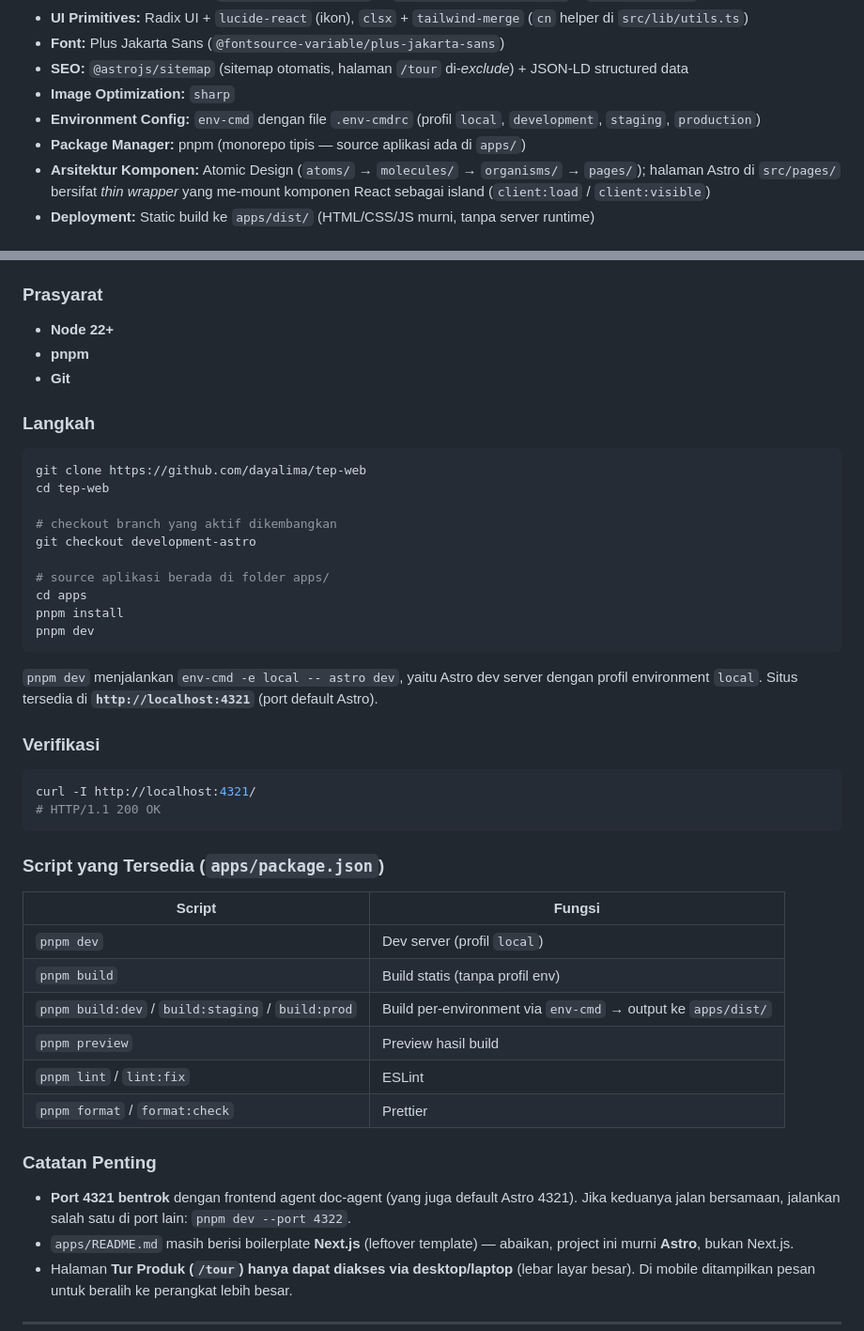
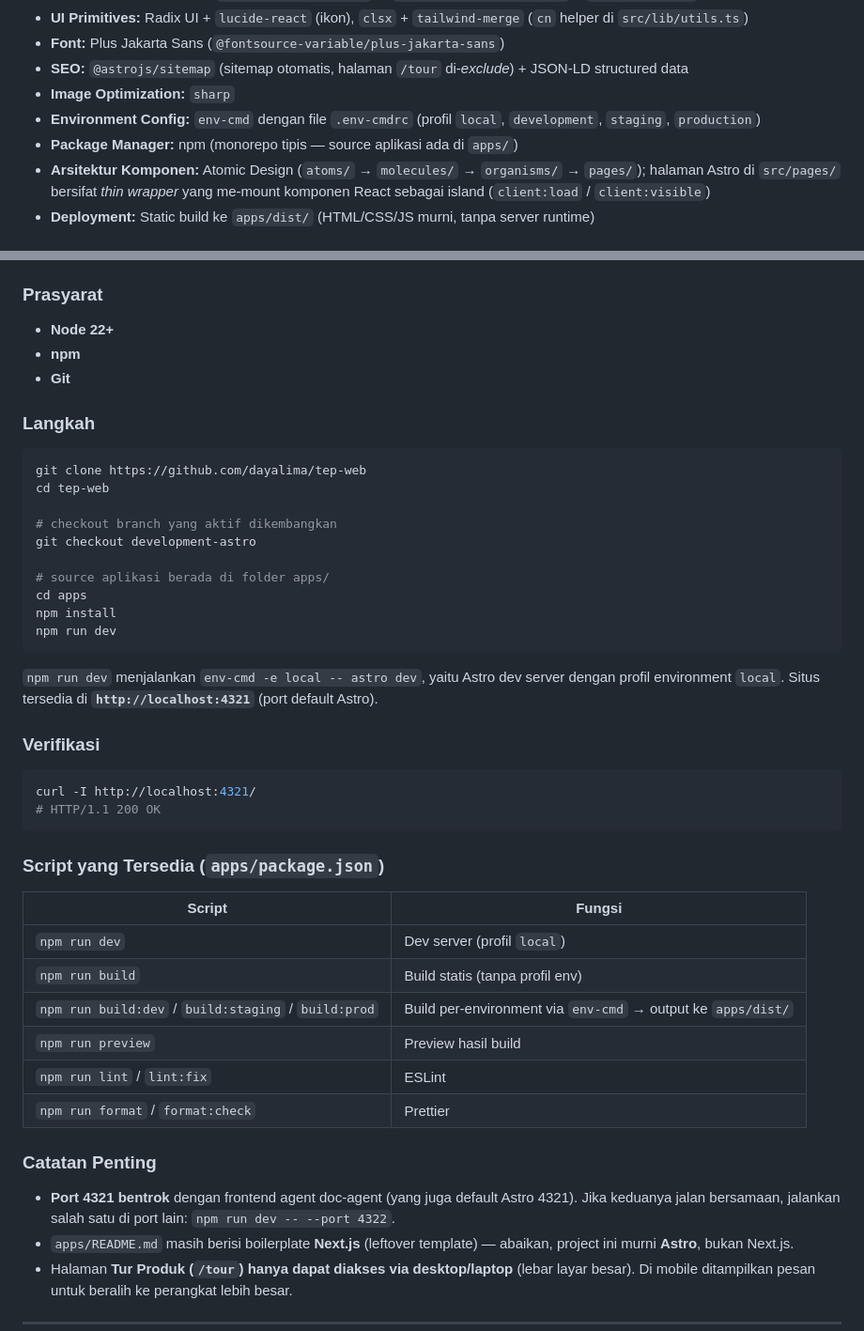
Before and after one commit to shendyppy/agent-dev-ddi-web, a Markdown page: docs/knowledge-base/acelents-doc-context.md, 2 parts joined by grey strips. Shown at 94% size. Drawn GitHub-style.

Commit message:
feat(docs): revise acelents doc context

````diff
--- a/docs/knowledge-base/acelents-doc-context.md
+++ b/docs/knowledge-base/acelents-doc-context.md
@@ -22,7 +22,7 @@ Dokumen ini berisi rangkuman seluruh fitur yang ada di dalam **website marketing
 - **SEO:** `@astrojs/sitemap` (sitemap otomatis, halaman `/tour` di-_exclude_) + JSON-LD structured data
 - **Image Optimization:** `sharp`
 - **Environment Config:** `env-cmd` dengan file `.env-cmdrc` (profil `local`, `development`, `staging`, `production`)
-- **Package Manager:** pnpm (monorepo tipis — source aplikasi ada di `apps/`)
+- **Package Manager:** npm (monorepo tipis — source aplikasi ada di `apps/`)
 - **Arsitektur Komponen:** Atomic Design (`atoms/` → `molecules/` → `organisms/` → `pages/`); halaman Astro di `src/pages/` bersifat _thin wrapper_ yang me-mount komponen React sebagai island (`client:load` / `client:visible`)
 - **Deployment:** Static build ke `apps/dist/` (HTML/CSS/JS murni, tanpa server runtime)
 
@@ -61,7 +61,7 @@ Sumber diambil dari repo `tep-web` branch **`development-astro`**.
 ### Prasyarat
 
 - **Node 22+**
-- **pnpm**
+- **npm**
 - **Git**
 
 ### Langkah
@@ -75,11 +75,11 @@ git checkout development-astro
 
 # source aplikasi berada di folder apps/
 cd apps
-pnpm install
-pnpm dev
+npm install
+npm run dev
 ```
 
-`pnpm dev` menjalankan `env-cmd -e local -- astro dev`, yaitu Astro dev server dengan profil environment `local`. Situs tersedia di **`http://localhost:4321`** (port default Astro).
+`npm run dev` menjalankan `env-cmd -e local -- astro dev`, yaitu Astro dev server dengan profil environment `local`. Situs tersedia di **`http://localhost:4321`** (port default Astro).
 
 ### Verifikasi
 
@@ -92,16 +92,16 @@ curl -I http://localhost:4321/
 
 | Script | Fungsi |
 |---|---|
-| `pnpm dev` | Dev server (profil `local`) |
-| `pnpm build` | Build statis (tanpa profil env) |
-| `pnpm build:dev` / `build:staging` / `build:prod` | Build per-environment via `env-cmd` → output ke `apps/dist/` |
-| `pnpm preview` | Preview hasil build |
-| `pnpm lint` / `lint:fix` | ESLint |
-| `pnpm format` / `format:check` | Prettier |
+| `npm run dev` | Dev server (profil `local`) |
+| `npm run build` | Build statis (tanpa profil env) |
+| `npm run build:dev` / `build:staging` / `build:prod` | Build per-environment via `env-cmd` → output ke `apps/dist/` |
+| `npm run preview` | Preview hasil build |
+| `npm run lint` / `lint:fix` | ESLint |
+| `npm run format` / `format:check` | Prettier |
 
 ### Catatan Penting
 
-- **Port 4321 bentrok** dengan frontend agent doc-agent (yang juga default Astro 4321). Jika keduanya jalan bersamaan, jalankan salah satu di port lain: `pnpm dev --port 4322`.
+- **Port 4321 bentrok** dengan frontend agent doc-agent (yang juga default Astro 4321). Jika keduanya jalan bersamaan, jalankan salah satu di port lain: `npm run dev -- --port 4322`.
 - `apps/README.md` masih berisi boilerplate **Next.js** (leftover template) — abaikan, project ini murni **Astro**, bukan Next.js.
 - Halaman **Tur Produk (`/tour`) hanya dapat diakses via desktop/laptop** (lebar layar besar). Di mobile ditampilkan pesan untuk beralih ke perangkat lebih besar.
 
````
